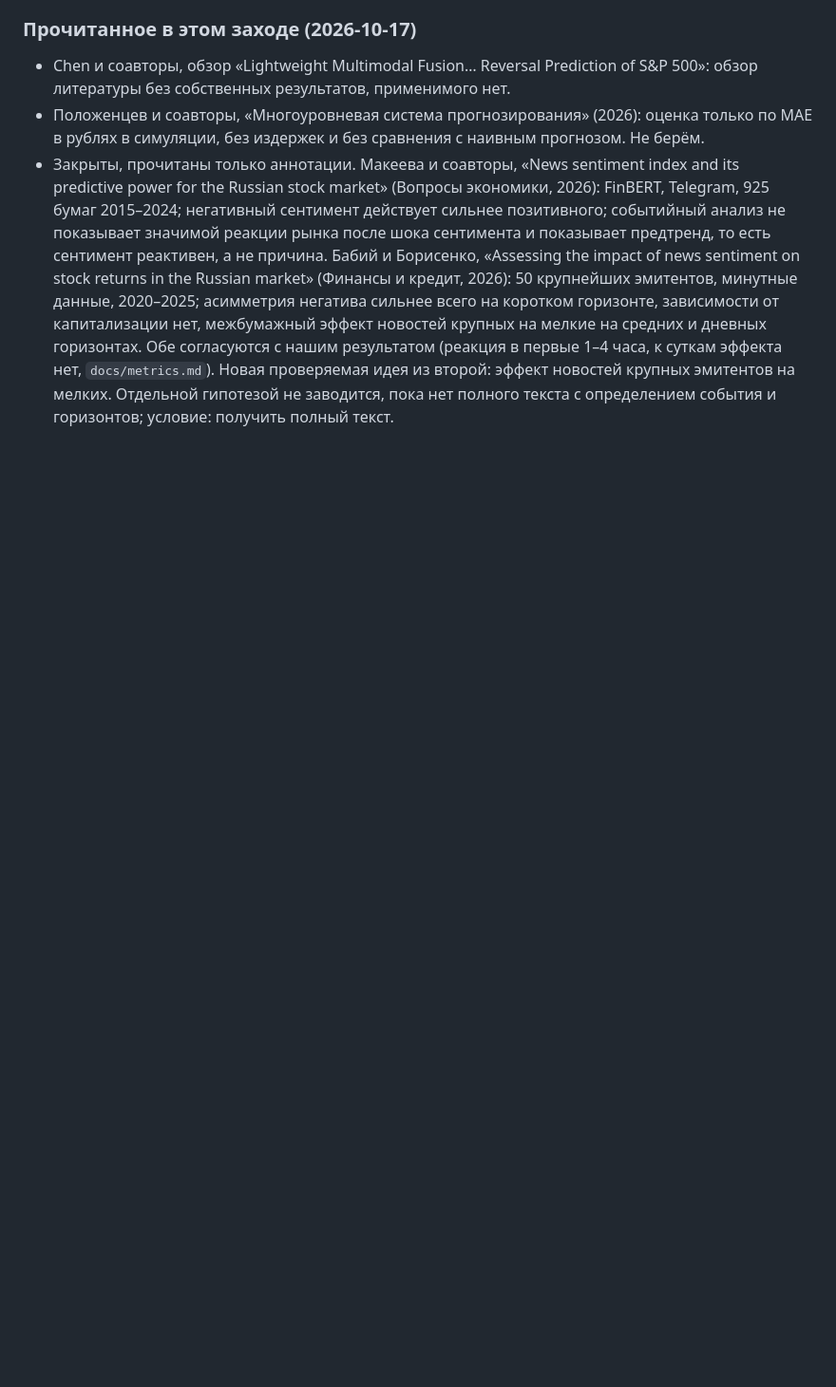
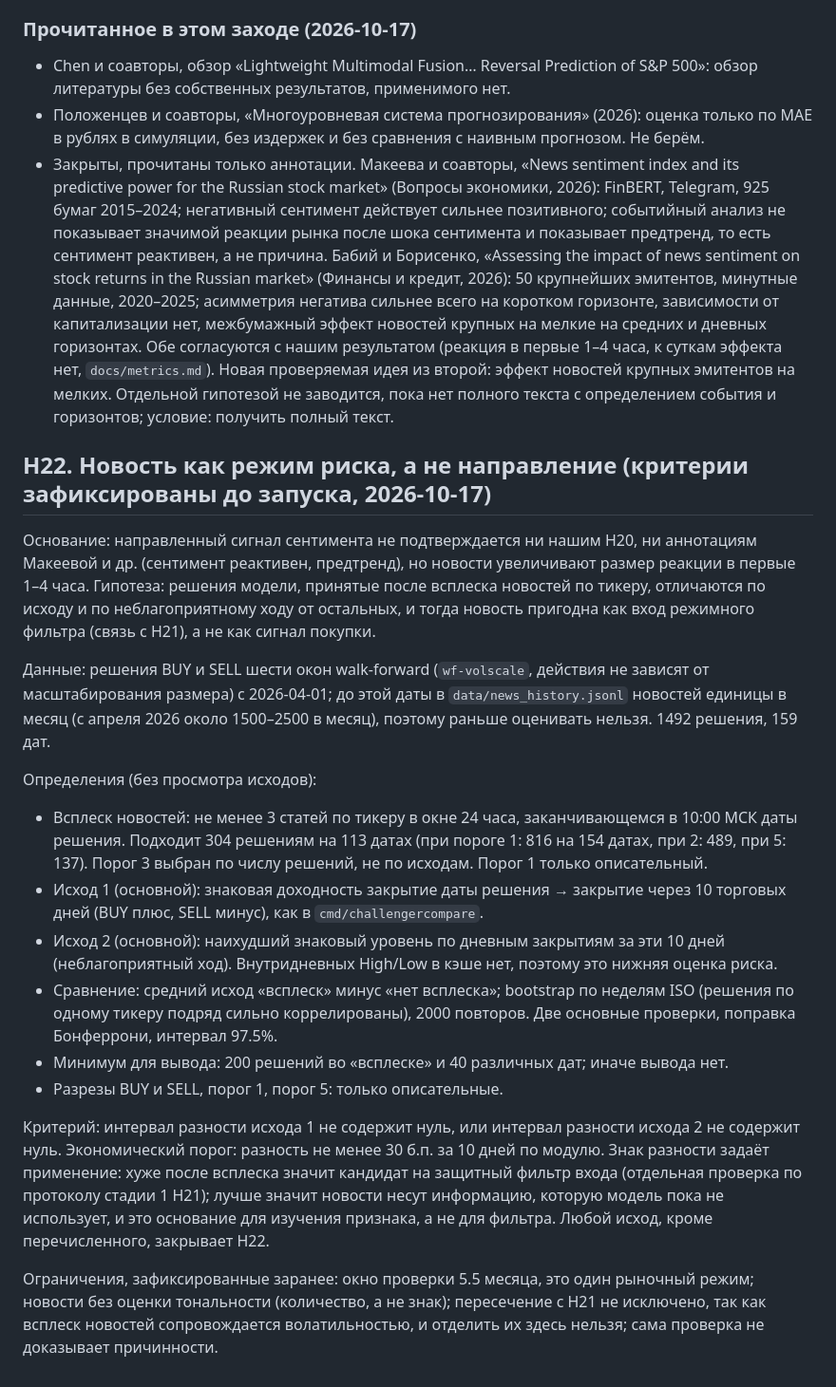
Before and after one commit to alterfo/moex-trader, a Markdown page: docs/plans/20261015-hypotheses-from-llm-review.md, the part around the change. Shown at 95% size. Rendered like a GitHub page; blank space fills up the shorter version.

Commit message:
docs(plans): H22 pre-registration, news burst as risk regime

```diff
--- a/docs/plans/20261015-hypotheses-from-llm-review.md
+++ b/docs/plans/20261015-hypotheses-from-llm-review.md
@@ -145,3 +145,21 @@
 - Chen и соавторы, обзор «Lightweight Multimodal Fusion… Reversal Prediction of S&P 500»: обзор литературы без собственных результатов, применимого нет.
 - Положенцев и соавторы, «Многоуровневая система прогнозирования» (2026): оценка только по MAE в рублях в симуляции, без издержек и без сравнения с наивным прогнозом. Не берём.
 - Закрыты, прочитаны только аннотации. Макеева и соавторы, «News sentiment index and its predictive power for the Russian stock market» (Вопросы экономики, 2026): FinBERT, Telegram, 925 бумаг 2015–2024; негативный сентимент действует сильнее позитивного; событийный анализ не показывает значимой реакции рынка после шока сентимента и показывает предтренд, то есть сентимент реактивен, а не причина. Бабий и Борисенко, «Assessing the impact of news sentiment on stock returns in the Russian market» (Финансы и кредит, 2026): 50 крупнейших эмитентов, минутные данные, 2020–2025; асимметрия негатива сильнее всего на коротком горизонте, зависимости от капитализации нет, межбумажный эффект новостей крупных на мелкие на средних и дневных горизонтах. Обе согласуются с нашим результатом (реакция в первые 1–4 часа, к суткам эффекта нет, `docs/metrics.md`). Новая проверяемая идея из второй: эффект новостей крупных эмитентов на мелких. Отдельной гипотезой не заводится, пока нет полного текста с определением события и горизонтов; условие: получить полный текст.
+
+## H22. Новость как режим риска, а не направление (критерии зафиксированы до запуска, 2026-10-17)
+
+Основание: направленный сигнал сентимента не подтверждается ни нашим H20, ни аннотациям Макеевой и др. (сентимент реактивен, предтренд), но новости увеличивают размер реакции в первые 1–4 часа. Гипотеза: решения модели, принятые после всплеска новостей по тикеру, отличаются по исходу и по неблагоприятному ходу от остальных, и тогда новость пригодна как вход режимного фильтра (связь с H21), а не как сигнал покупки.
+
+Данные: решения BUY и SELL шести окон walk-forward (`wf-volscale`, действия не зависят от масштабирования размера) с 2026-04-01; до этой даты в `data/news_history.jsonl` новостей единицы в месяц (с апреля 2026 около 1500–2500 в месяц), поэтому раньше оценивать нельзя. 1492 решения, 159 дат.
+
+Определения (без просмотра исходов):
+- Всплеск новостей: не менее 3 статей по тикеру в окне 24 часа, заканчивающемся в 10:00 МСК даты решения. Подходит 304 решениям на 113 датах (при пороге 1: 816 на 154 датах, при 2: 489, при 5: 137). Порог 3 выбран по числу решений, не по исходам. Порог 1 только описательный.
+- Исход 1 (основной): знаковая доходность закрытие даты решения → закрытие через 10 торговых дней (BUY плюс, SELL минус), как в `cmd/challengercompare`.
+- Исход 2 (основной): наихудший знаковый уровень по дневным закрытиям за эти 10 дней (неблагоприятный ход). Внутридневных High/Low в кэше нет, поэтому это нижняя оценка риска.
+- Сравнение: средний исход «всплеск» минус «нет всплеска»; bootstrap по неделям ISO (решения по одному тикеру подряд сильно коррелированы), 2000 повторов. Две основные проверки, поправка Бонферрони, интервал 97.5%.
+- Минимум для вывода: 200 решений во «всплеске» и 40 различных дат; иначе вывода нет.
+- Разрезы BUY и SELL, порог 1, порог 5: только описательные.
+
+Критерий: интервал разности исхода 1 не содержит нуль, или интервал разности исхода 2 не содержит нуль. Экономический порог: разность не менее 30 б.п. за 10 дней по модулю. Знак разности задаёт применение: хуже после всплеска значит кандидат на защитный фильтр входа (отдельная проверка по протоколу стадии 1 H21); лучше значит новости несут информацию, которую модель пока не использует, и это основание для изучения признака, а не для фильтра. Любой исход, кроме перечисленного, закрывает H22.
+
+Ограничения, зафиксированные заранее: окно проверки 5.5 месяца, это один рыночный режим; новости без оценки тональности (количество, а не знак); пересечение с H21 не исключено, так как всплеск новостей сопровождается волатильностью, и отделить их здесь нельзя; сама проверка не доказывает причинности.
```
